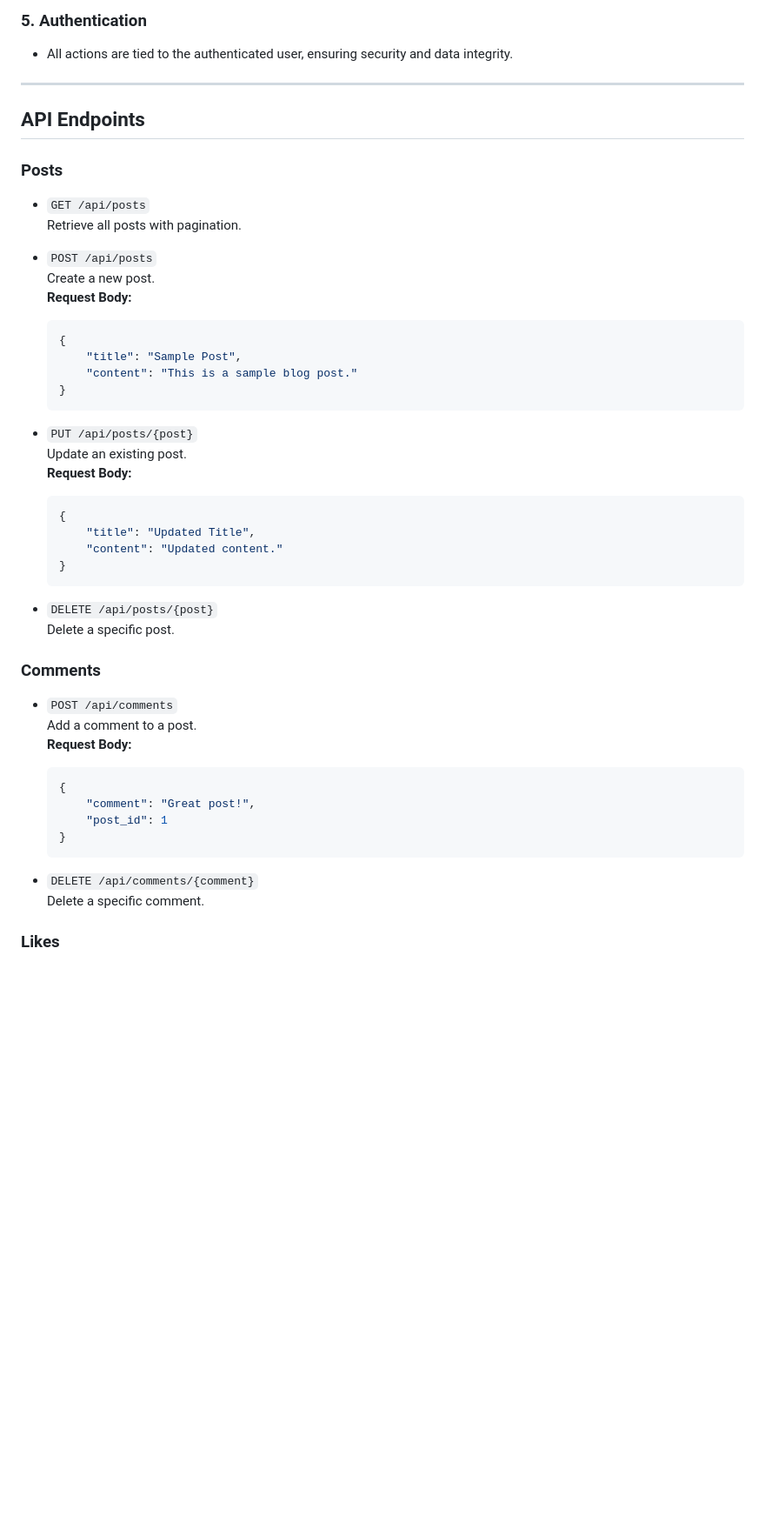
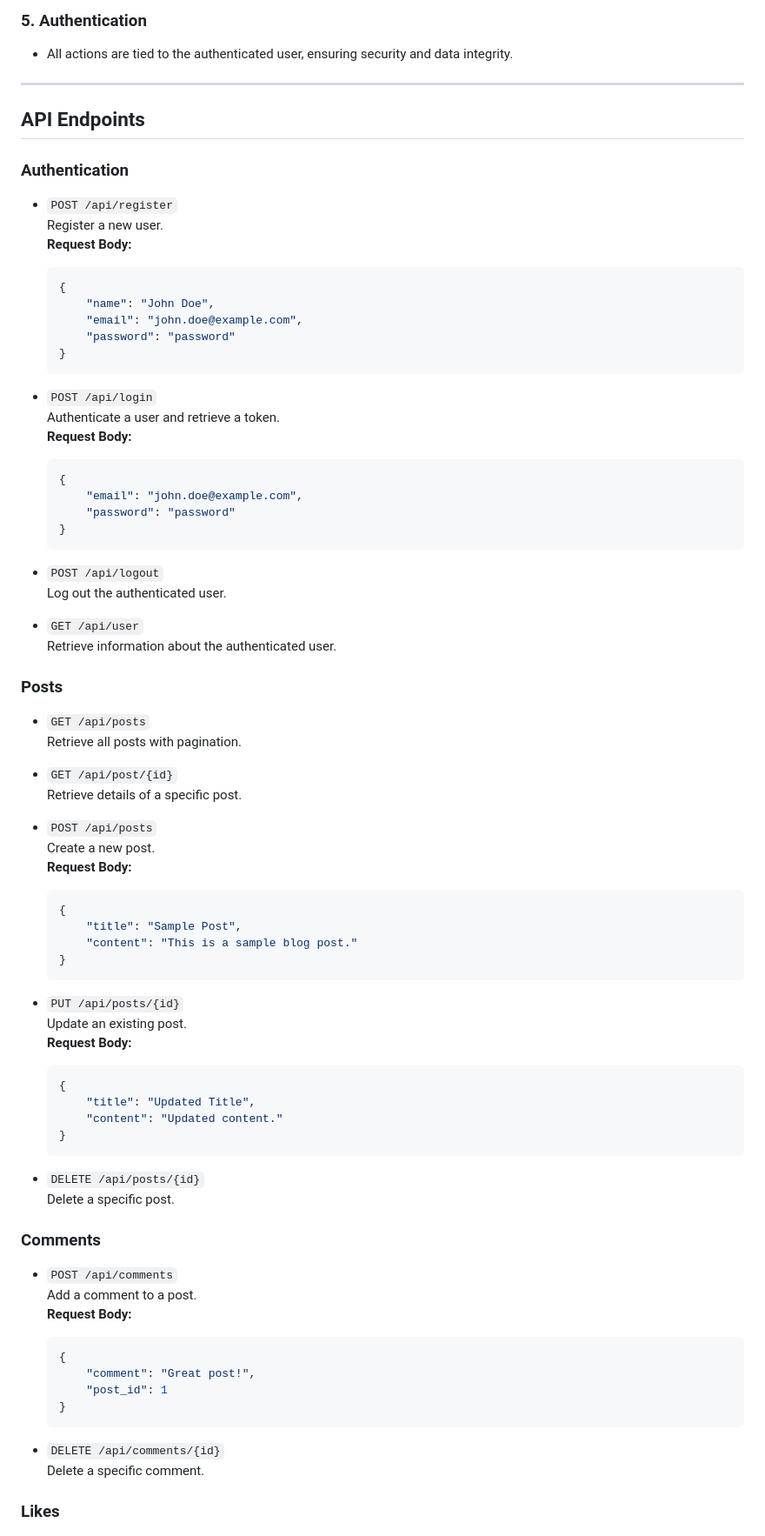
Before and after one commit to MohamedThabt/API-project-1, a Markdown page: README.md, the part around one of its changes. Shown at 87% size. GitHub-like rendering; blank space fills up the shorter version.

````diff
--- a/README.md
+++ b/README.md
@@ -32,9 +32,40 @@
 
 ## API Endpoints
 
+### **Authentication**
+- `POST /api/register`
+  Register a new user.
+  **Request Body:**
+  ```json
+  {
+      "name": "John Doe",
+      "email": "john.doe@example.com",
+      "password": "password"
+  }
+  ```
+
+- `POST /api/login`
+  Authenticate a user and retrieve a token.
+  **Request Body:**
+  ```json
+  {
+      "email": "john.doe@example.com",
+      "password": "password"
+  }
+  ```
+
+- `POST /api/logout`
+  Log out the authenticated user.
+
+- `GET /api/user`
+  Retrieve information about the authenticated user.
+
 ### **Posts**
 - `GET /api/posts`
   Retrieve all posts with pagination.
+
+- `GET /api/post/{id}`
+  Retrieve details of a specific post.
 
 - `POST /api/posts`
   Create a new post.
@@ -46,7 +77,7 @@
   }
   ```
 
-- `PUT /api/posts/{post}`
+- `PUT /api/posts/{id}`
   Update an existing post.
   **Request Body:**
   ```json
@@ -56,7 +87,7 @@
   }
   ```
 
-- `DELETE /api/posts/{post}`
+- `DELETE /api/posts/{id}`
   Delete a specific post.
 
 ### **Comments**
@@ -70,7 +101,7 @@
   }
   ```
 
-- `DELETE /api/comments/{comment}`
+- `DELETE /api/comments/{id}`
   Delete a specific comment.
 
 ### **Likes**
````
Also changed, not shown: other parts of README.md (+2 -1 lines).
